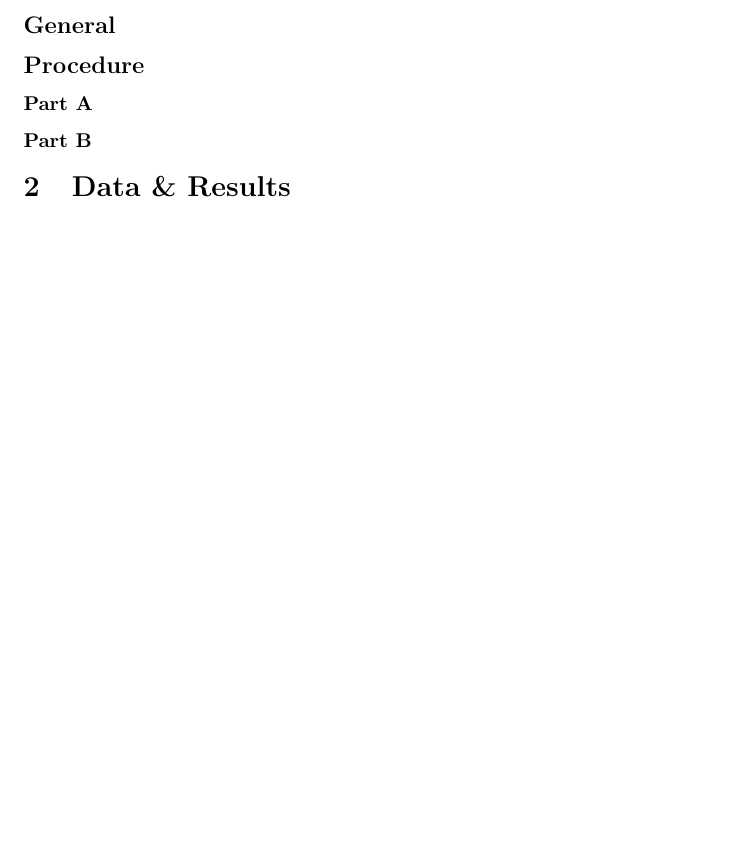
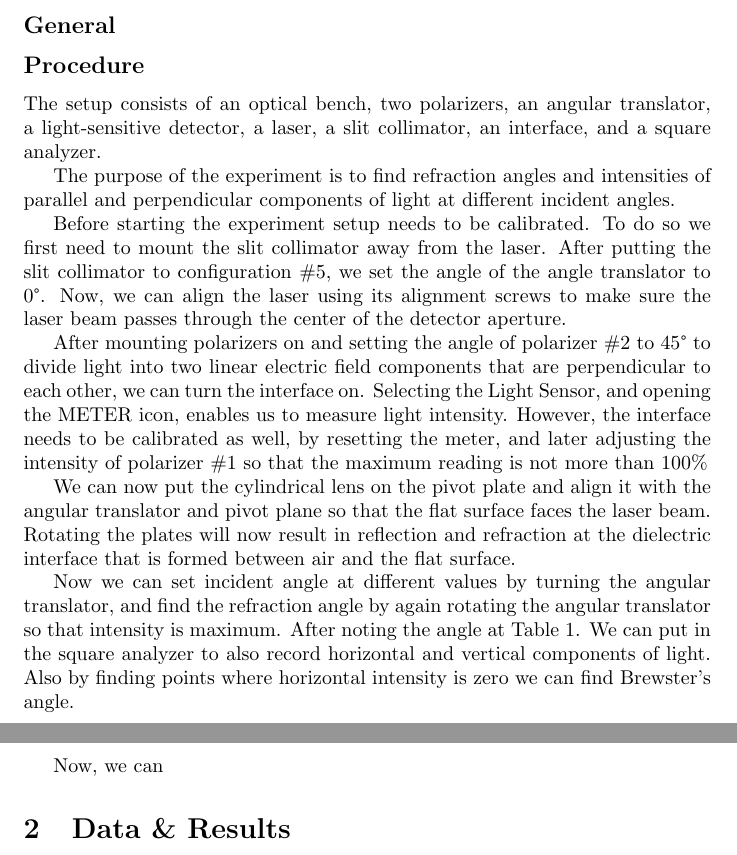
Before and after one commit to rannyyev/phys222, a LaTeX paper (r9/r9.tex): part of the page before the commit and two parts of pages 1 and 2 of 2 after it, the two joined at a grey line, cut so that both start at the same text, the shorter picture padded with empty space. Compiled offline with pdfLaTeX.

Commit message:
May 16,2024: Added Procedure

```diff
--- a/r9/r9.tex
+++ b/r9/r9.tex
@@ -41,11 +41,19 @@
 \subsection*{General}
 
 \subsection*{Procedure}
+The setup consists of an optical bench, two polarizers, an angular translator, a light-sensitive detector, a laser, a slit collimator, an interface, and a square analyzer.
 
-\subsubsection*{Part A}
+The purpose of the experiment is to find refraction angles and intensities of parallel and perpendicular components of light at different incident angles.
 
-\subsubsection*{Part B}
+Before starting the experiment setup needs to be calibrated. To do so we first need to mount the slit collimator away from the laser. After putting the slit collimator to configuration $\#5$, we set the angle of the angle translator to $0\degree$. Now, we can align the laser using its alignment screws to make sure the laser beam passes through the center of the detector aperture.
 
+After mounting polarizers on and setting the angle of polarizer $\#2$ to $45\degree$ to divide light into two linear electric field components that are perpendicular to each other, we can turn the interface on. Selecting the Light Sensor, and opening the METER icon, enables us to measure light intensity. However, the interface needs to be calibrated as well, by resetting the meter, and later adjusting the intensity of polarizer $\#1$ so that the maximum reading is not more than $100\%$
+
+We can now put the cylindrical lens on the pivot plate and align it with the angular translator and pivot plane so that the flat surface faces the laser beam. Rotating the plates will now result in reflection and refraction at the dielectric interface that is formed between air and the flat surface.
+
+Now we can set incident angle at different values by turning the angular translator, and find the refraction angle by again rotating the angular translator so that intensity is maximum. After noting the angle at Table 1. We can put in the square analyzer to also record horizontal and vertical components of light. Also by finding points where horizontal intensity is zero we can find Brewster's angle.
+
+Now, we can
 \section{Data \& Results}
 
 \subsection*{Part A}
```
